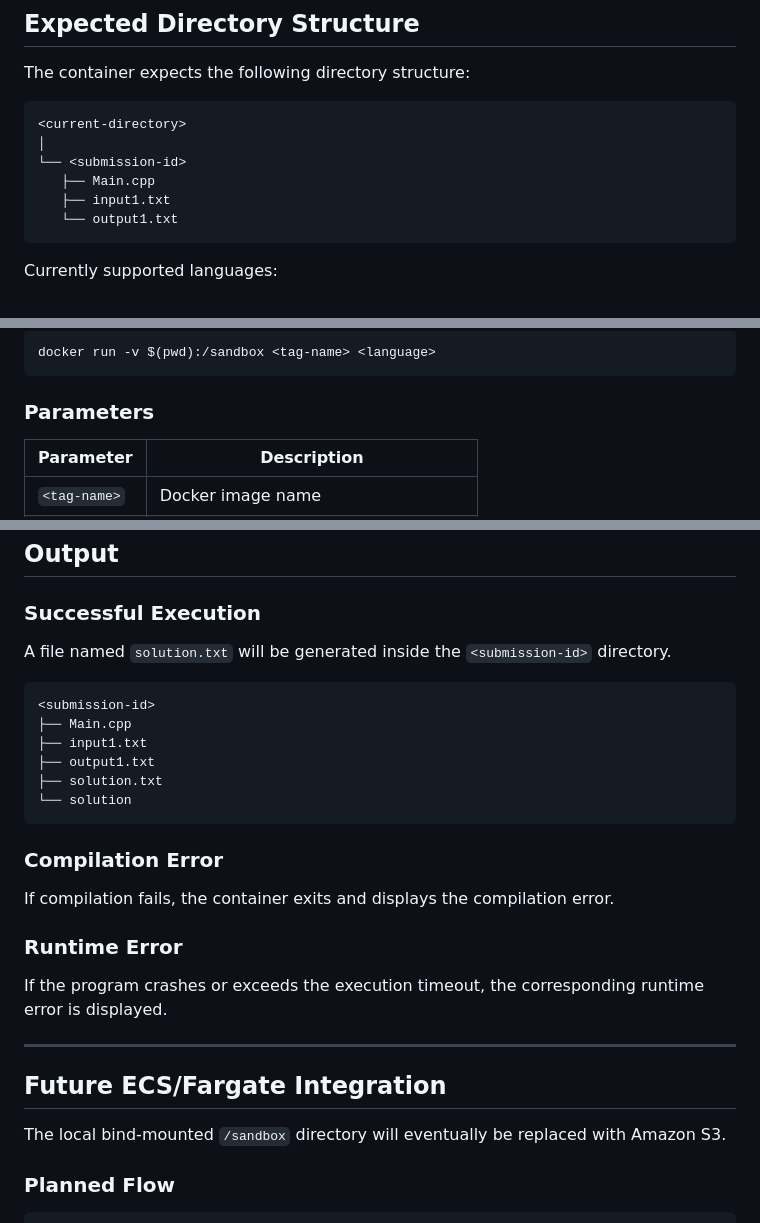
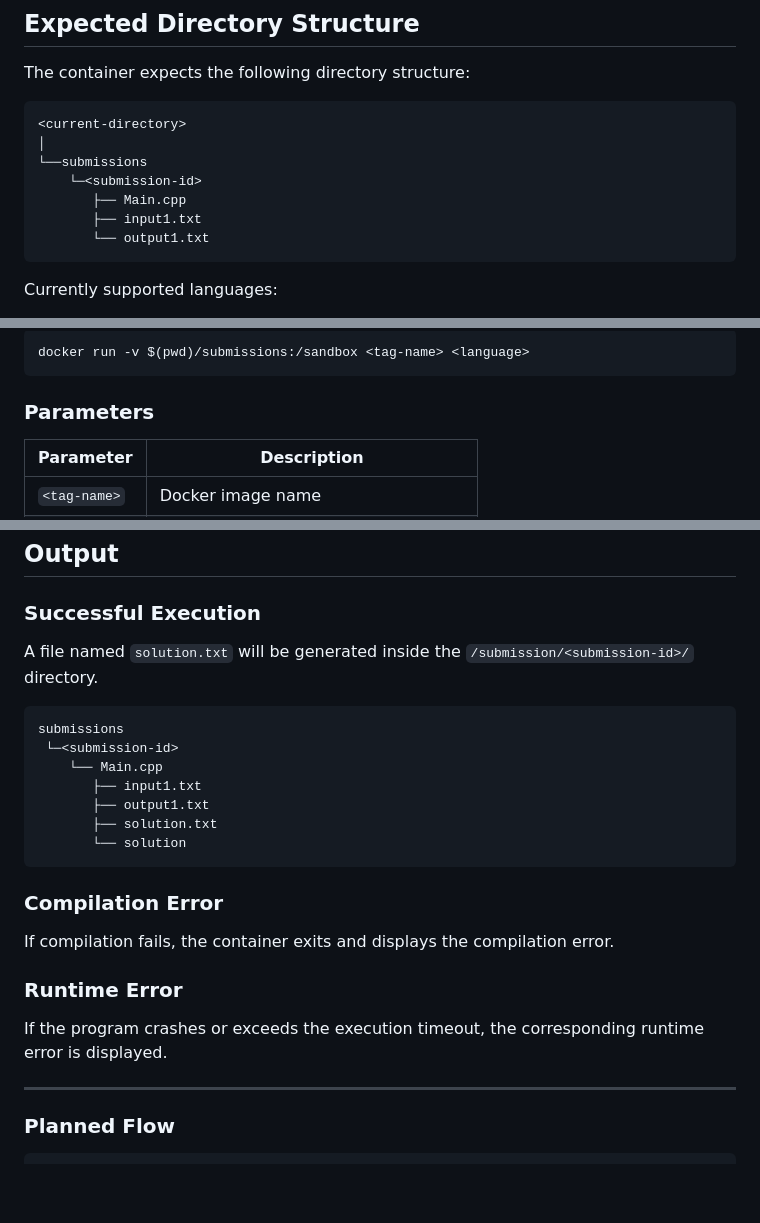
Before and after one commit to ASHP-10/leetcode-judge, a Markdown page: README.md, 3 parts joined by grey strips. GitHub-like rendering; blank space fills up the shorter version.

Commit message:
Corrected the README.md a bit

````diff
--- a/README.md
+++ b/README.md
@@ -89,10 +89,11 @@ The container expects the following directory structure:
 ```text
 <current-directory>
 │
-└── <submission-id>
-   ├── Main.cpp
-   ├── input1.txt
-   └── output1.txt
+└──submissions
+    └─<submission-id>
+       ├── Main.cpp
+       ├── input1.txt
+       └── output1.txt
 ```
 
 Currently supported languages:
@@ -118,6 +119,6 @@ Run the container and mount the `<submission-id>` directory into the sandbox env
 
 ```bash
-docker run -v $(pwd):/sandbox <tag-name> <language>
+docker run -v $(pwd)/submissions:/sandbox <tag-name> <language>
 ```
 
 ### Parameters
@@ -145,15 +146,16 @@ docker run -v $(pwd):/sandbox <tag-name> <language>
 
 ### Successful Execution
 
-A file named `solution.txt` will be generated inside the `<submission-id>` directory.
+A file named `solution.txt` will be generated inside the `/submission/<submission-id>/` directory.
 
 ```text
-<submission-id>
-├── Main.cpp
-├── input1.txt
-├── output1.txt
-├── solution.txt
-└── solution
+submissions
+ └─<submission-id>
+    └── Main.cpp
+       ├── input1.txt
+       ├── output1.txt
+       ├── solution.txt
+       └── solution
 ```
 
 ### Compilation Error
@@ -165,10 +167,6 @@ If compilation fails, the container exits and displays the compilation error.
 If the program crashes or exceeds the execution timeout, the corresponding runtime error is displayed.
 
 ---
-
-## Future ECS/Fargate Integration
-
-The local bind-mounted `/sandbox` directory will eventually be replaced with Amazon S3.
 
 ### Planned Flow
 
````
Also changed, not shown: other parts of README.md (+3 -3 lines).
